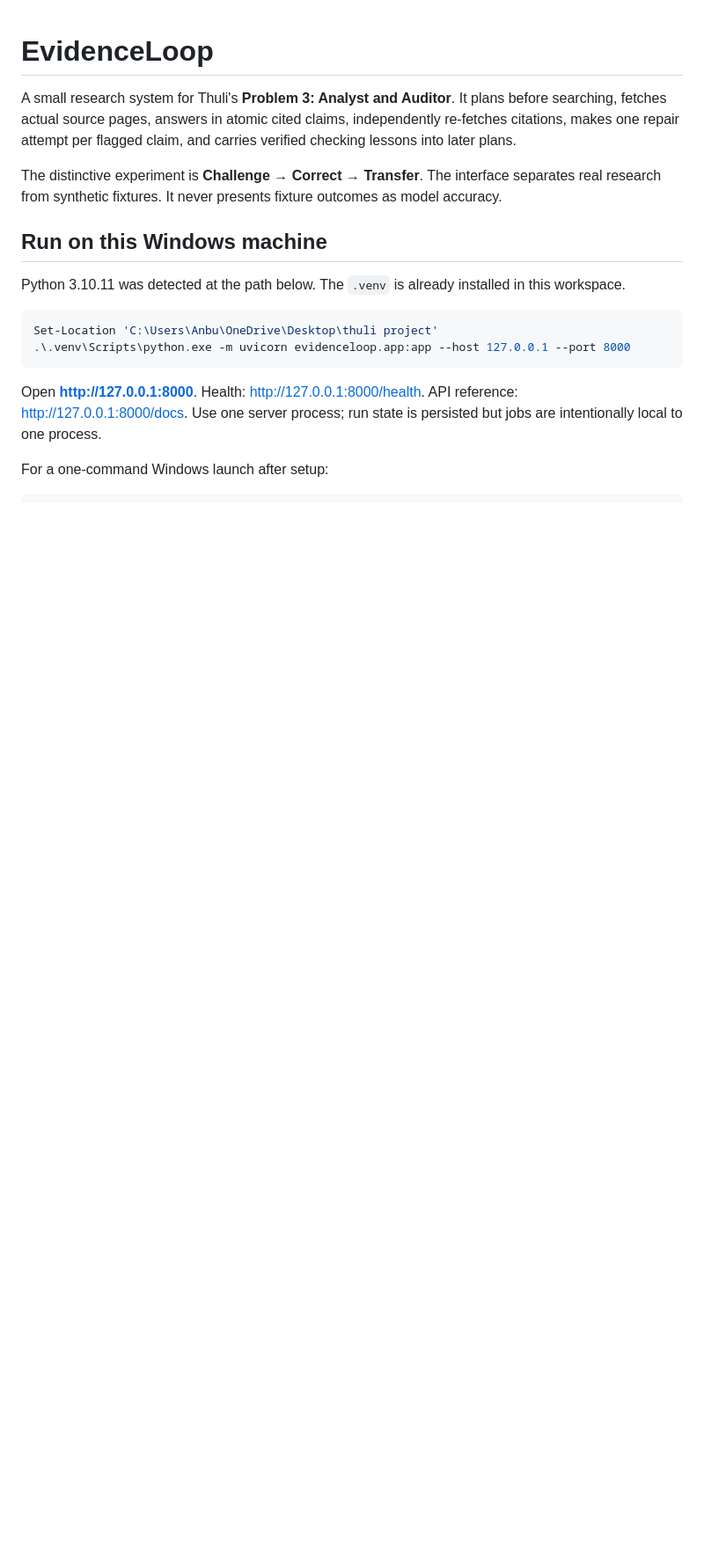
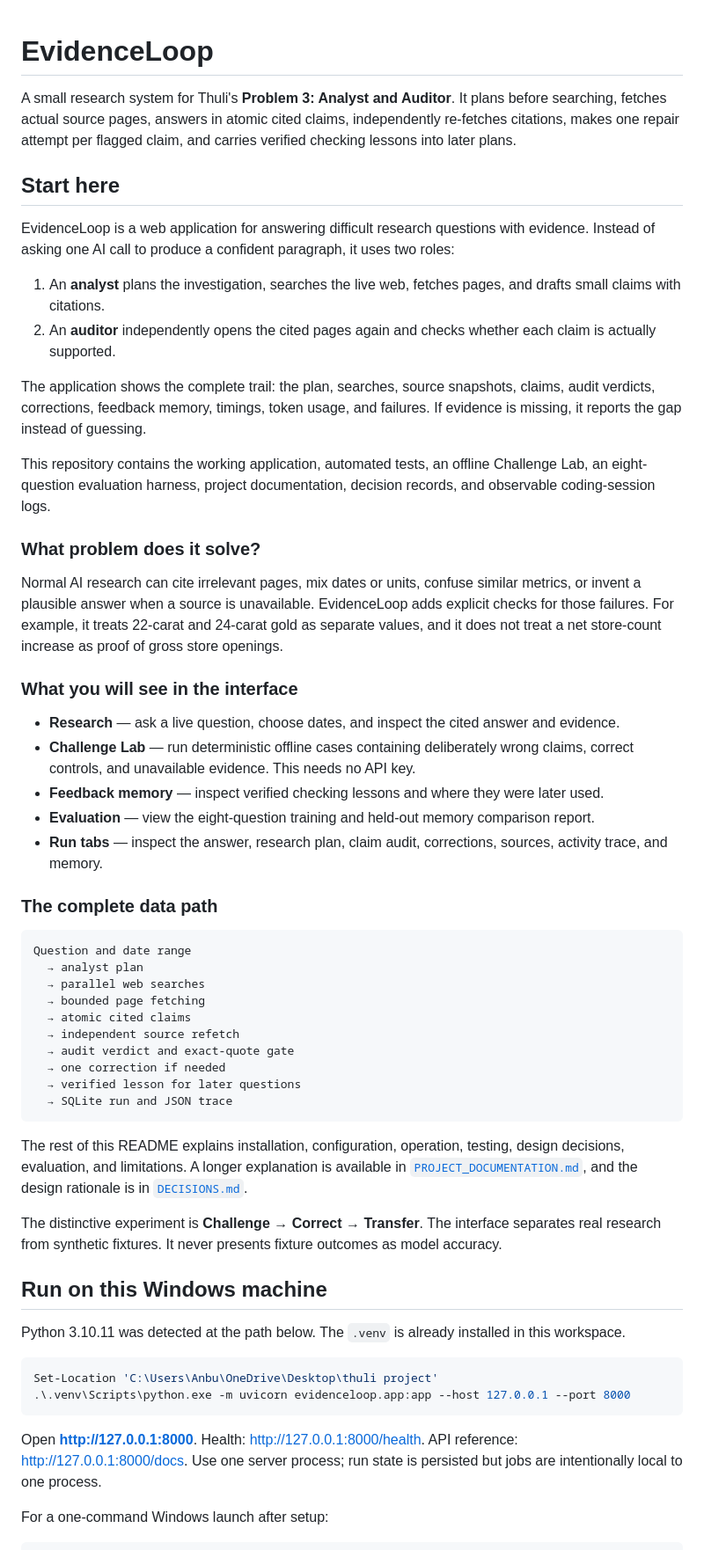
Before and after one commit to Anbuchandiran-Official/EvidenceLoop, a Markdown page: README.md, the part around the change. Shown at 88% size. Rendered like a GitHub page; blank space fills up the shorter version.

Commit message:
Make README self-contained for new users

````diff
--- a/README.md
+++ b/README.md
@@ -1,6 +1,46 @@
 # EvidenceLoop
 
 A small research system for Thuli's **Problem 3: Analyst and Auditor**. It plans before searching, fetches actual source pages, answers in atomic cited claims, independently re-fetches citations, makes one repair attempt per flagged claim, and carries verified checking lessons into later plans.
+
+## Start here
+
+EvidenceLoop is a web application for answering difficult research questions with evidence. Instead of asking one AI call to produce a confident paragraph, it uses two roles:
+
+1. An **analyst** plans the investigation, searches the live web, fetches pages, and drafts small claims with citations.
+2. An **auditor** independently opens the cited pages again and checks whether each claim is actually supported.
+
+The application shows the complete trail: the plan, searches, source snapshots, claims, audit verdicts, corrections, feedback memory, timings, token usage, and failures. If evidence is missing, it reports the gap instead of guessing.
+
+This repository contains the working application, automated tests, an offline Challenge Lab, an eight-question evaluation harness, project documentation, decision records, and observable coding-session logs.
+
+### What problem does it solve?
+
+Normal AI research can cite irrelevant pages, mix dates or units, confuse similar metrics, or invent a plausible answer when a source is unavailable. EvidenceLoop adds explicit checks for those failures. For example, it treats 22-carat and 24-carat gold as separate values, and it does not treat a net store-count increase as proof of gross store openings.
+
+### What you will see in the interface
+
+- **Research** — ask a live question, choose dates, and inspect the cited answer and evidence.
+- **Challenge Lab** — run deterministic offline cases containing deliberately wrong claims, correct controls, and unavailable evidence. This needs no API key.
+- **Feedback memory** — inspect verified checking lessons and where they were later used.
+- **Evaluation** — view the eight-question training and held-out memory comparison report.
+- **Run tabs** — inspect the answer, research plan, claim audit, corrections, sources, activity trace, and memory.
+
+### The complete data path
+
+```text
+Question and date range
+  → analyst plan
+  → parallel web searches
+  → bounded page fetching
+  → atomic cited claims
+  → independent source refetch
+  → audit verdict and exact-quote gate
+  → one correction if needed
+  → verified lesson for later questions
+  → SQLite run and JSON trace
+```
+
+The rest of this README explains installation, configuration, operation, testing, design decisions, evaluation, and limitations. A longer explanation is available in [`PROJECT_DOCUMENTATION.md`](PROJECT_DOCUMENTATION.md), and the design rationale is in [`DECISIONS.md`](DECISIONS.md).
 
 The distinctive experiment is **Challenge → Correct → Transfer**. The interface separates real research from synthetic fixtures. It never presents fixture outcomes as model accuracy.
 
````
